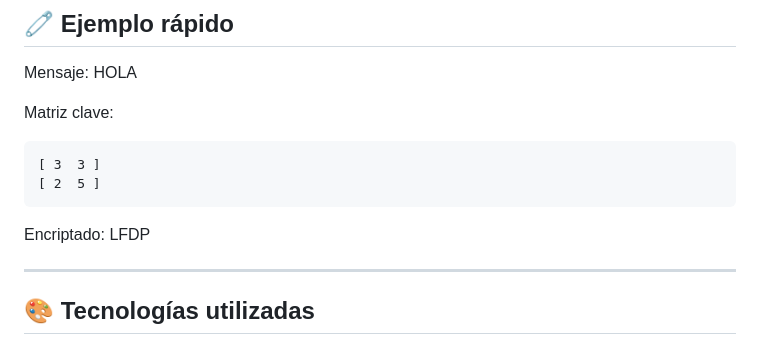
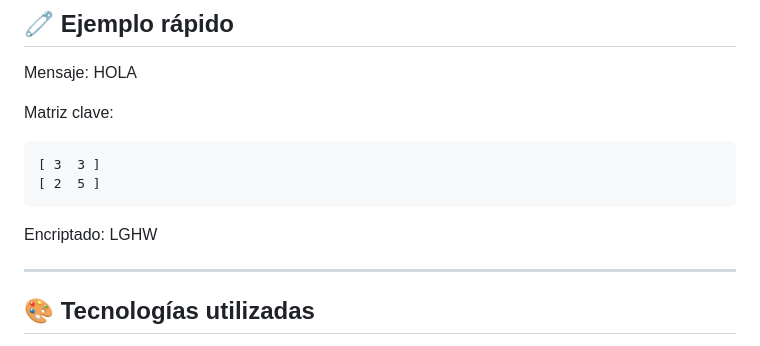
Before and after one commit to JesusUc18/ENCRIPTADOR-METODO-HILL, a Markdown page: README.md, the part around the change. Drawn GitHub-style.

Commit message:
Actu Ejemplo README.md

````diff
--- a/README.md
+++ b/README.md
@@ -90,7 +90,7 @@ Matriz clave:
 [ 2  5 ]
 ```
 Encriptado:
-LFDP
+LGHW
 
 ---
 
````
